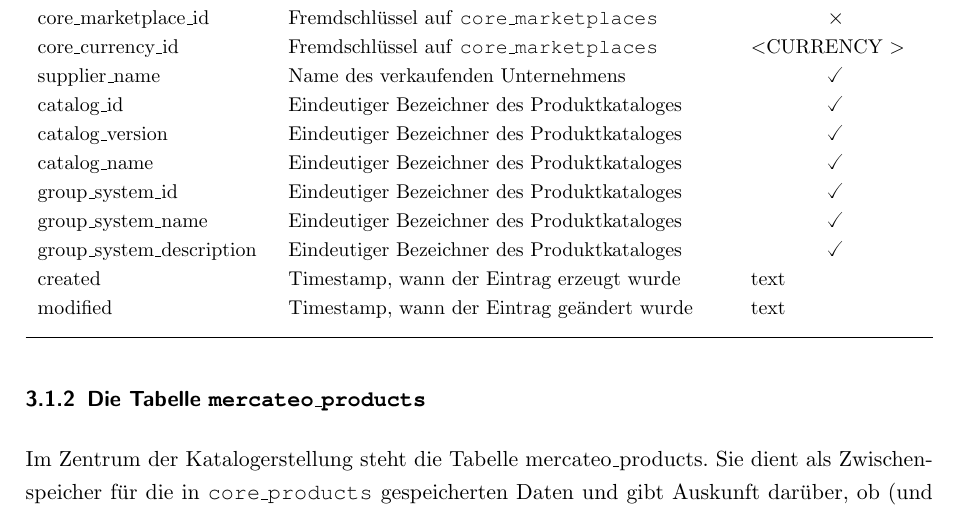
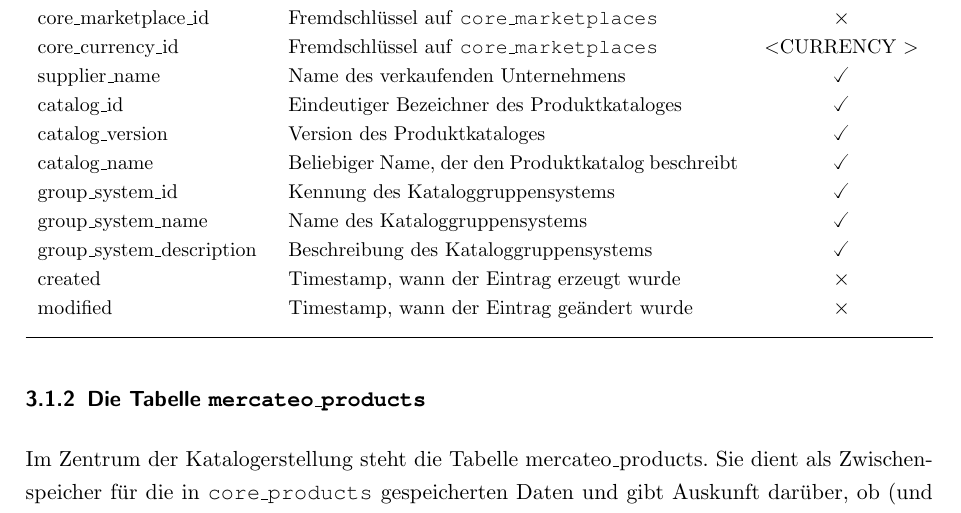
Before and after one commit to HeHof/BA, a LaTeX document (BA-Latex/BA-Hendrik-Style.tex, which reads BA-Latex/BA-Hendrik-Text.tex): part of page 19 of 28, cut so that both start at the same text. The pictures show the PDF file BA-Latex/BA-Hendrik-Style.pdf that the author committed with the source.

Commit message:
Entwurf fast fertig, Implementierung von BMECatComponent fertig, mercateo_accounts Tabelle fertig

```diff
--- a/BA-Latex/BA-Hendrik-Text.tex
+++ b/BA-Latex/BA-Hendrik-Text.tex
@@ -464,21 +464,16 @@
 		id & Primärschlüssel & \multicolumn{1}{c}{\normalsize$\times$} \\
 		core\_seller\_id & Fremdschlüssel auf \texttt{core\_sellers}  & \multicolumn{1}{c}{\normalsize$\times$}  \\
 		core\_marketplace\_id & Fremdschlüssel auf \texttt{core\_marketplaces} & \multicolumn{1}{c}{\normalsize$\times$} \\
-		core\_currency\_id & Fremdschlüssel auf \texttt{core\_marketplaces}  & \textless CURRENCY \textgreater \\
+		core\_currency\_id & Fremdschlüssel auf \texttt{core\_marketplaces}  &\multicolumn{1}{c}{ \textless CURRENCY \textgreater} \\
 		supplier\_name & Name des verkaufenden Unternehmens & \multicolumn{1}{c}{\normalsize \checked}   \\
 		catalog\_id & Eindeutiger Bezeichner des Produktkataloges & \multicolumn{1}{c}{\normalsize \checked}  \\
-		catalog\_version & Eindeutiger Bezeichner des Produktkataloges & \multicolumn{1}{c}{\normalsize \checked} \\
-		catalog\_name & Eindeutiger Bezeichner des Produktkataloges & \multicolumn{1}{c}{\normalsize \checked} \\
-		group\_system\_id & Eindeutiger Bezeichner des Produktkataloges & \multicolumn{1}{c}{\normalsize \checked}  \\
-		group\_system\_name & Eindeutiger Bezeichner des Produktkataloges & \multicolumn{1}{c}{\normalsize \checked}  \\
-		group\_system\_description & Eindeutiger Bezeichner des Produktkataloges & \multicolumn{1}{c}{\normalsize \checked} \\
-
-
-
-
-
-		created & Timestamp, wann der Eintrag erzeugt wurde & text \\
-		modified & Timestamp, wann der Eintrag geändert wurde & text \\\addlinespace[7pt] \cline{1-3}
+		catalog\_version & Version des Produktkataloges & \multicolumn{1}{c}{\normalsize \checked} \\
+		catalog\_name & Beliebiger Name, der den Produktkatalog beschreibt & \multicolumn{1}{c}{\normalsize \checked} \\
+		group\_system\_id & Kennung des Kataloggruppensystems & \multicolumn{1}{c}{\normalsize \checked}  \\
+		group\_system\_name & Name des Kataloggruppensystems & \multicolumn{1}{c}{\normalsize \checked}  \\
+		group\_system\_description & Beschreibung des Kataloggruppensystems & \multicolumn{1}{c}{\normalsize \checked} \\
+		created & Timestamp, wann der Eintrag erzeugt wurde & \multicolumn{1}{c}{\normalsize$\times$} \\
+		modified & Timestamp, wann der Eintrag geändert wurde & \multicolumn{1}{c}{\normalsize$\times$}\\\addlinespace[7pt] \cline{1-3}
 		\end{tabularx}%
 
 
```
Also changed, not shown: BA-Latex/BA-Hendrik-Style.pdf, BA-Latex/BA-Hendrik-Text.tex (2 more changed lines), 2 other files.
